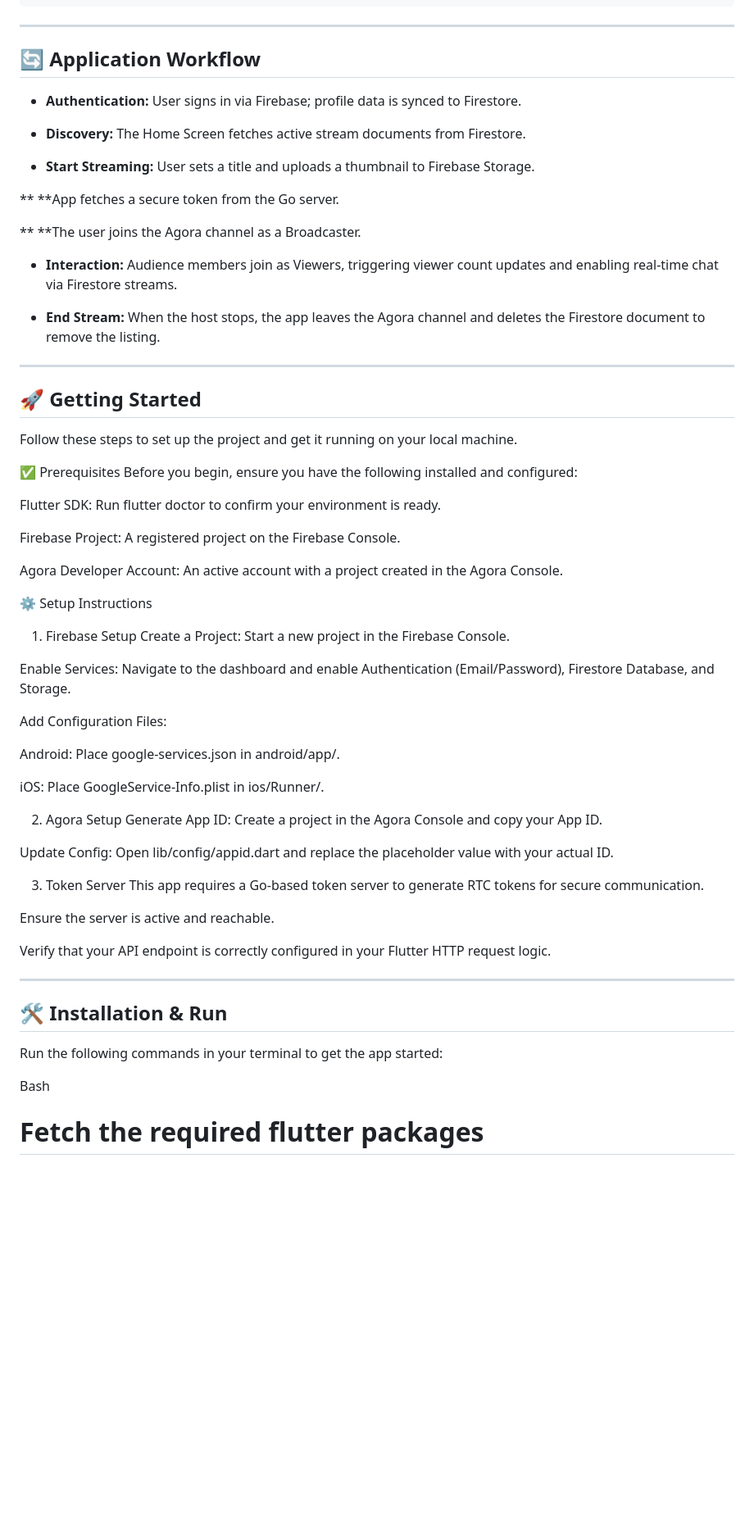
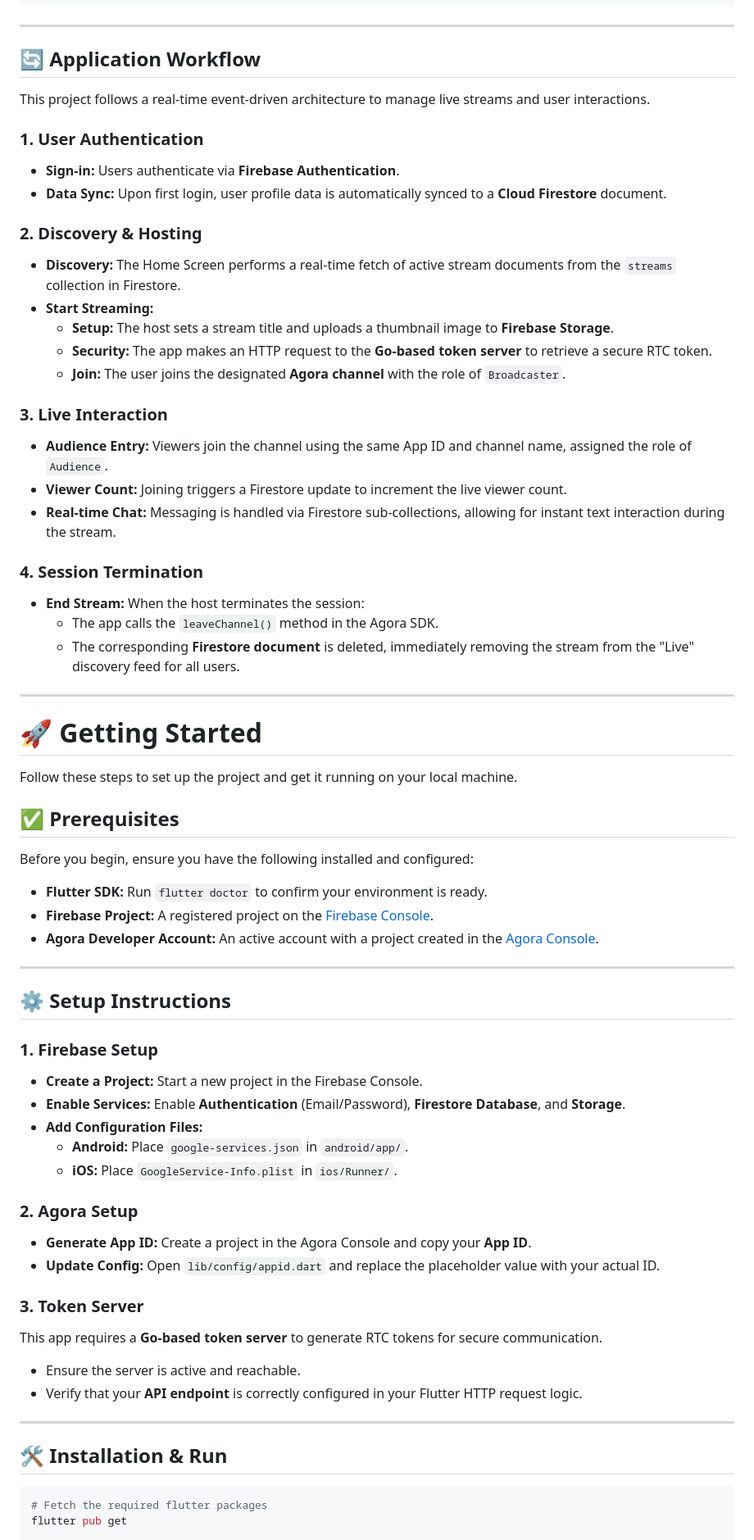
Before and after one commit to sohamminiyar/skill_sync, a Markdown page: README.md, the part around the change. Shown at 82% size. Drawn GitHub-style; blank space fills up the shorter version.

Commit message:
Revise README for improved workflow and setup details
Updated the README to enhance clarity on application workflow and setup instructions.

````diff
--- a/README.md
+++ b/README.md
@@ -70,64 +70,68 @@ lib/
 ---
 
 ## 🔄 Application Workflow
-* **Authentication:** User signs in via Firebase; profile data is synced to Firestore.
 
-* **Discovery:** The Home Screen fetches active stream documents from Firestore.
+This project follows a real-time event-driven architecture to manage live streams and user interactions.
 
-* **Start Streaming:** User sets a title and uploads a thumbnail to Firebase Storage.
+### 1. User Authentication
+* **Sign-in:** Users authenticate via **Firebase Authentication**.
+* **Data Sync:** Upon first login, user profile data is automatically synced to a **Cloud Firestore** document.
 
-** **App fetches a secure token from the Go server.
+### 2. Discovery & Hosting
+* **Discovery:** The Home Screen performs a real-time fetch of active stream documents from the `streams` collection in Firestore.
+* **Start Streaming:**
+    * **Setup:** The host sets a stream title and uploads a thumbnail image to **Firebase Storage**.
+    * **Security:** The app makes an HTTP request to the **Go-based token server** to retrieve a secure RTC token.
+    * **Join:** The user joins the designated **Agora channel** with the role of `Broadcaster`.
 
-** **The user joins the Agora channel as a Broadcaster.
+### 3. Live Interaction
+* **Audience Entry:** Viewers join the channel using the same App ID and channel name, assigned the role of `Audience`.
+* **Viewer Count:** Joining triggers a Firestore update to increment the live viewer count.
+* **Real-time Chat:** Messaging is handled via Firestore sub-collections, allowing for instant text interaction during the stream.
 
-* **Interaction:** Audience members join as Viewers, triggering viewer count updates and enabling real-time chat via Firestore streams.
-
-* **End Stream:** When the host stops, the app leaves the Agora channel and deletes the Firestore document to remove the listing.
+### 4. Session Termination
+* **End Stream:** When the host terminates the session:
+    * The app calls the `leaveChannel()` method in the Agora SDK.
+    * The corresponding **Firestore document** is deleted, immediately removing the stream from the "Live" discovery feed for all users.
 
 ---
 
-## 🚀 Getting Started
+# 🚀 Getting Started
+
 Follow these steps to set up the project and get it running on your local machine.
 
-✅ Prerequisites
+## ✅ Prerequisites
+
 Before you begin, ensure you have the following installed and configured:
+* **Flutter SDK:** Run `flutter doctor` to confirm your environment is ready.
+* **Firebase Project:** A registered project on the [Firebase Console](https://console.firebase.google.com/).
+* **Agora Developer Account:** An active account with a project created in the [Agora Console](https://console.agora.io/).
 
-Flutter SDK: Run flutter doctor to confirm your environment is ready.
+---
 
-Firebase Project: A registered project on the Firebase Console.
+## ⚙️ Setup Instructions
 
-Agora Developer Account: An active account with a project created in the Agora Console.
+### 1. Firebase Setup
+* **Create a Project:** Start a new project in the Firebase Console.
+* **Enable Services:** Enable **Authentication** (Email/Password), **Firestore Database**, and **Storage**.
+* **Add Configuration Files:**
+    * **Android:** Place `google-services.json` in `android/app/`.
+    * **iOS:** Place `GoogleService-Info.plist` in `ios/Runner/`.
 
-⚙️ Setup Instructions
-1. Firebase Setup
-Create a Project: Start a new project in the Firebase Console.
+### 2. Agora Setup
+* **Generate App ID:** Create a project in the Agora Console and copy your **App ID**.
+* **Update Config:** Open `lib/config/appid.dart` and replace the placeholder value with your actual ID.
 
-Enable Services: Navigate to the dashboard and enable Authentication (Email/Password), Firestore Database, and Storage.
-
-Add Configuration Files:
-
-Android: Place google-services.json in android/app/.
-
-iOS: Place GoogleService-Info.plist in ios/Runner/.
-
-2. Agora Setup
-Generate App ID: Create a project in the Agora Console and copy your App ID.
-
-Update Config: Open lib/config/appid.dart and replace the placeholder value with your actual ID.
-
-3. Token Server
-This app requires a Go-based token server to generate RTC tokens for secure communication.
-
-Ensure the server is active and reachable.
-
-Verify that your API endpoint is correctly configured in your Flutter HTTP request logic.
+### 3. Token Server
+This app requires a **Go-based token server** to generate RTC tokens for secure communication.
+* Ensure the server is active and reachable.
+* Verify that your **API endpoint** is correctly configured in your Flutter HTTP request logic.
 
 ---
 
 ## 🛠️ Installation & Run
-Run the following commands in your terminal to get the app started:
 
-Bash
+```bash
 # Fetch the required flutter packages
 flutter pub get
 
````
